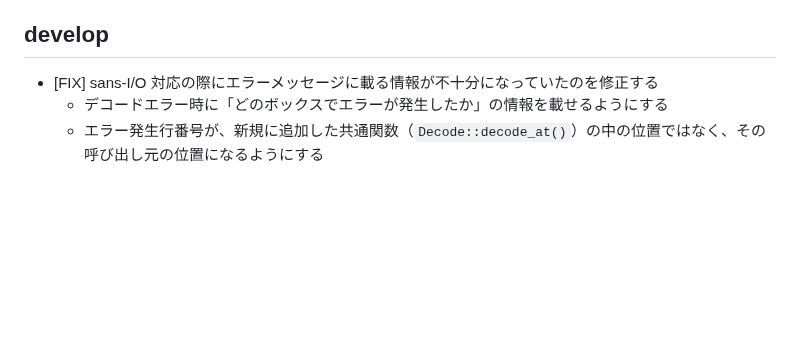
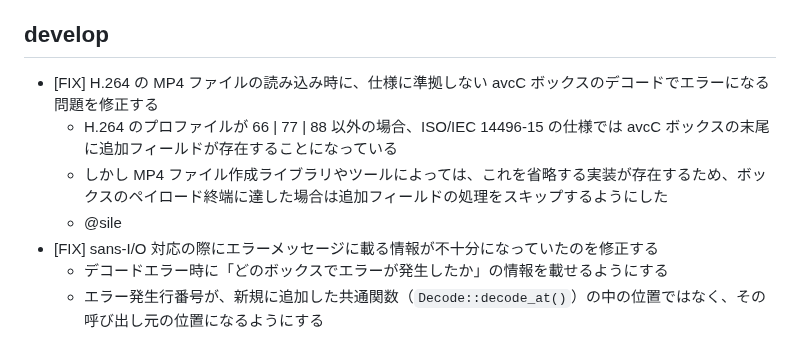
Before and after one commit to shiguredo/mp4-rust, a Markdown page: CHANGES.md, the part around the change. GitHub-like rendering; blank space fills up the shorter version.

Commit message:
fix: H.264の仕様に準拠しないavcCボックスのデコード処理を改善

```diff
--- a/CHANGES.md
+++ b/CHANGES.md
@@ -11,6 +11,10 @@
 
 ## develop
 
+- [FIX] H.264 の MP4 ファイルの読み込み時に、仕様に準拠しない avcC ボックスのデコードでエラーになる問題を修正する
+  - H.264 のプロファイルが 66 | 77 | 88 以外の場合、ISO/IEC 14496-15 の仕様では avcC ボックスの末尾に追加フィールドが存在することになっている
+  - しかし MP4 ファイル作成ライブラリやツールによっては、これを省略する実装が存在するため、ボックスのペイロード終端に達した場合は追加フィールドの処理をスキップするようにした
+  - @sile
 - [FIX] sans-I/O 対応の際にエラーメッセージに載る情報が不十分になっていたのを修正する
   - デコードエラー時に「どのボックスでエラーが発生したか」の情報を載せるようにする
   - エラー発生行番号が、新規に追加した共通関数（`Decode::decode_at()`）の中の位置ではなく、その呼び出し元の位置になるようにする
```
